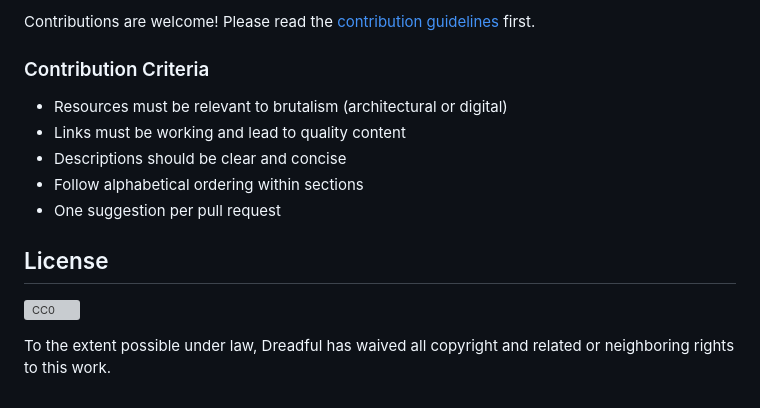
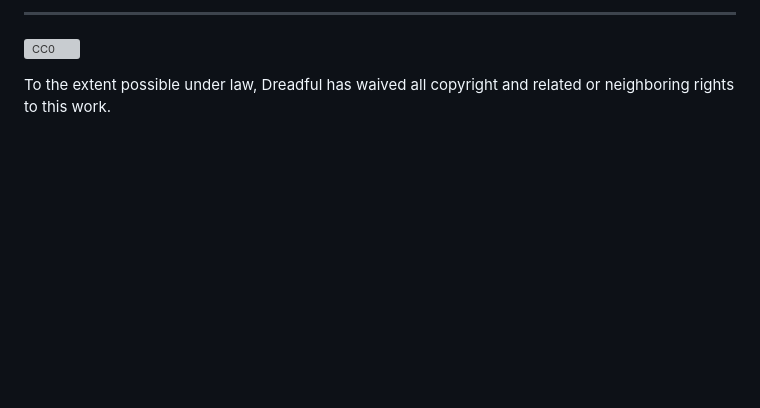
Before and after one commit to Dreadfxl/awesome-brutalism, a Markdown page: README.md, the part around the change printed below. GitHub-like rendering; blank space fills up the shorter version; grey boxes are pictures that could not be loaded.

```diff
--- a/README.md
+++ b/README.md
@@ -164,15 +100,5 @@ Brutalism is both an architectural movement and a design philosophy characterize
 
-Contributions are welcome! Please read the [contribution guidelines](contributing.md) first.
-
-### Contribution Criteria
-
-- Resources must be relevant to brutalism (architectural or digital)
-- Links must be working and lead to quality content
-- Descriptions should be clear and concise
-- Follow alphabetical ordering within sections
-- One suggestion per pull request
-
-## License
+---
 
 [![CC0](https://licensebuttons.net/p/zero/1.0/88x31.png)](https://creativecommons.org/publicdomain/zero/1.0/)
 
```
Also changed, not shown: other parts of README.md (+44 -108 lines).
